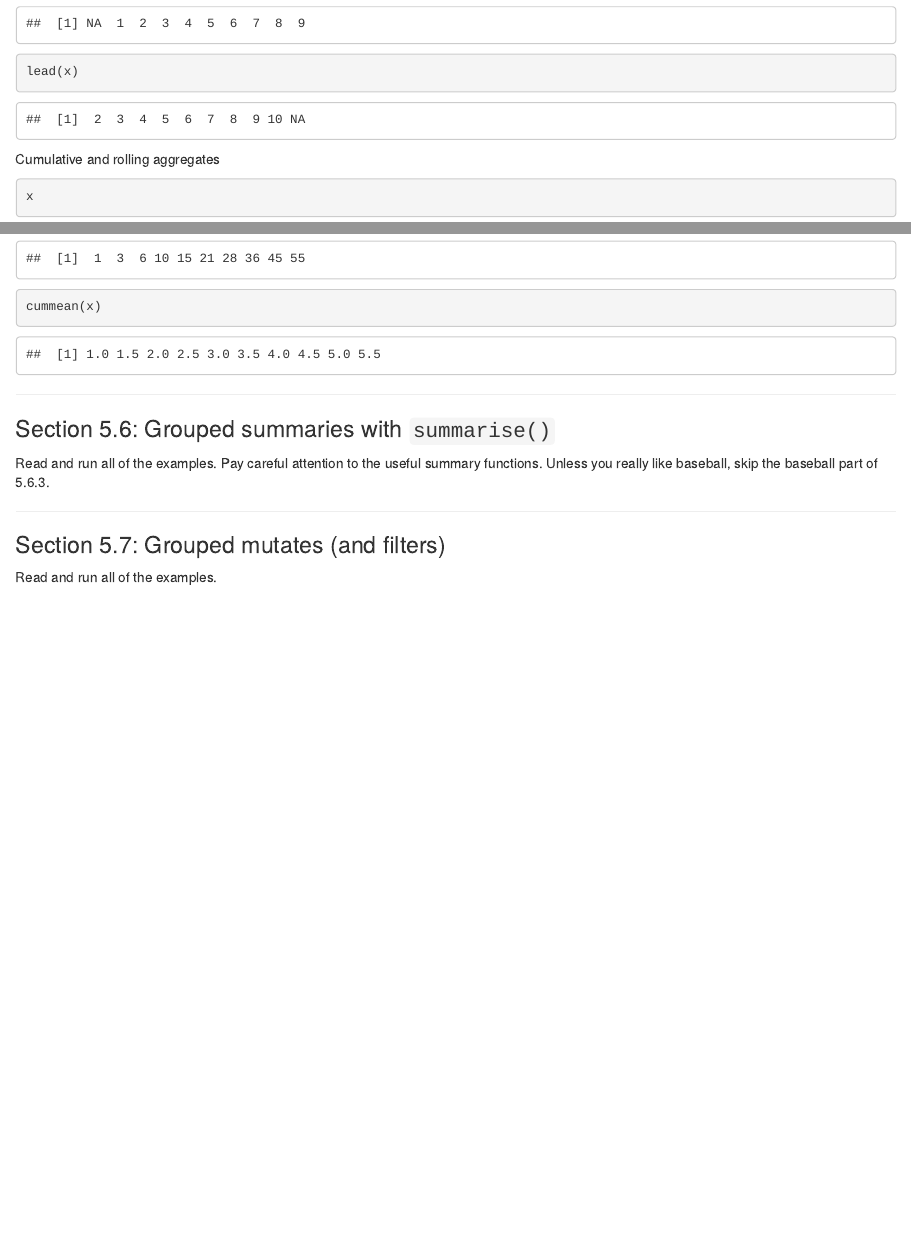
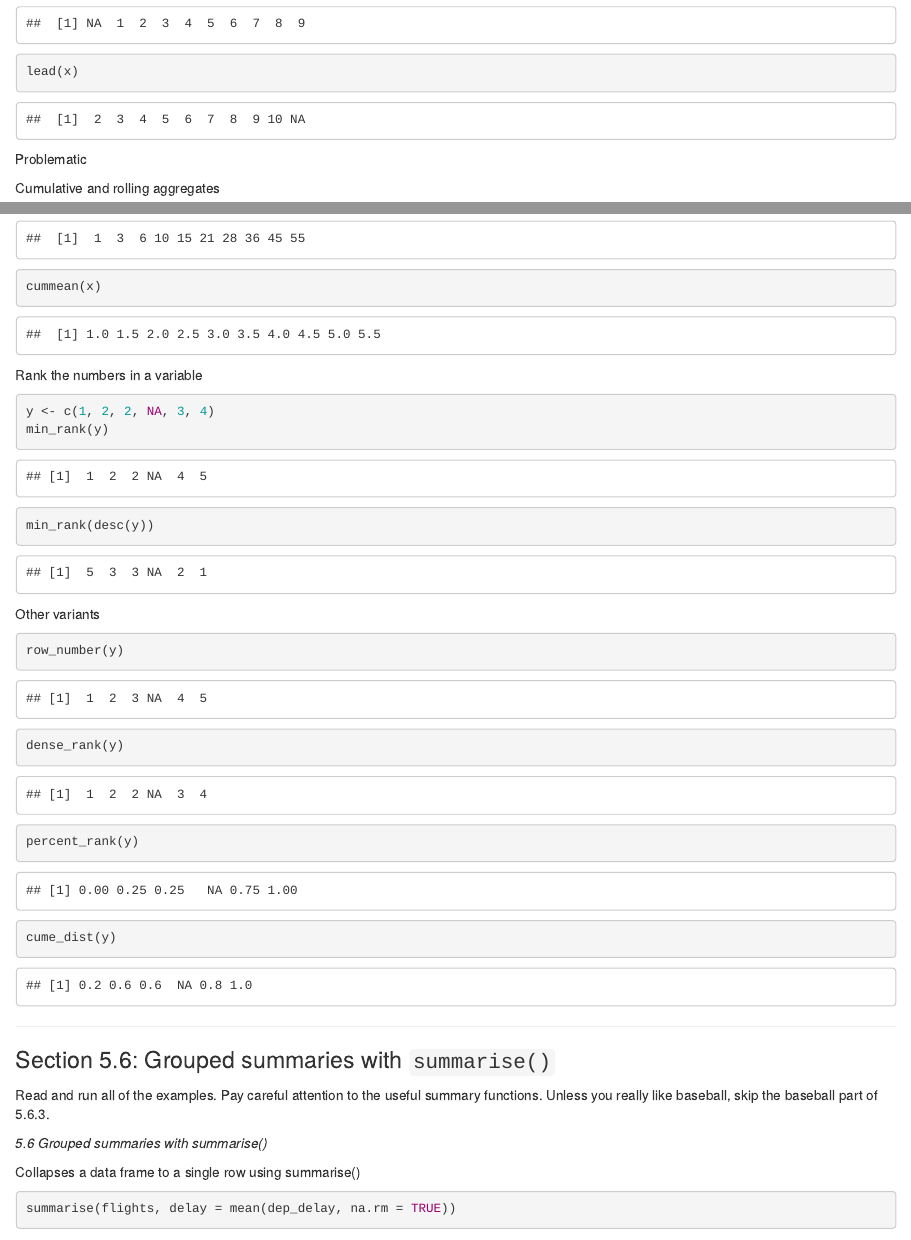
Before and after one commit to afreenalam/alam_afreen, an R Markdown document (hw08/alam_hw08.Rmd): the page in a window 1100 px wide, from 1890 px down, and a second part further down, joined at a grey line. Rendered offline with R 4.5, knitr and Pandoc, with nearby package versions; some code elsewhere in the file could not run offline.

Commit message:
Section 5.5 complete.

````diff
--- a/hw08/alam_hw08.Rmd
+++ b/hw08/alam_hw08.Rmd
@@ -94,6 +94,8 @@ lag(x)
 lead(x)
 ```
 
+
+############# Problematic
 Cumulative and rolling aggregates
 
 ```{r}
@@ -102,5 +104,35 @@ cumsum(x)
 cummean(x)
 ```
 
+##########################
+
+Rank the numbers in a variable
+
+```{r}
+y <- c(1, 2, 2, NA, 3, 4)
+min_rank(y)
+min_rank(desc(y))
+```
+
+Other variants
+
+```{r}
+row_number(y)
+dense_rank(y)
+percent_rank(y)
+cume_dist(y)
+```
 
 
+***
+### Section 5.6: Grouped summaries with `summarise()`
+
+Read and run all of the examples. Pay careful attention to the useful summary functions. Unless you really like baseball, skip the baseball part of 5.6.3.
+
+
+*5.6 Grouped summaries with summarise()*
+
+Collapses a data frame to a single row using summarise()
+
+```{r}
+summarise(flights, delay = mean(dep_delay, na.rm = TRUE))
@@ -131,11 +173,6 @@ cummean(x)
 
 
 ***
-### Section 5.6: Grouped summaries with `summarise()`
-
-Read and run all of the examples. Pay careful attention to the useful summary functions. Unless you really like baseball, skip the baseball part of 5.6.3.
-
-***
 ### Section 5.7: Grouped mutates (and filters)
 
 Read and run all of the examples.
````
Also changed, not shown: hw08/alam_hw08.Rmd (10 more changed lines).
